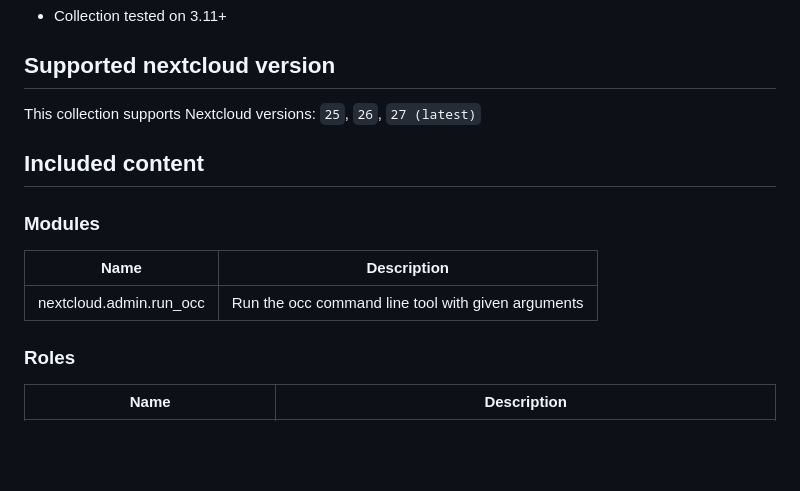
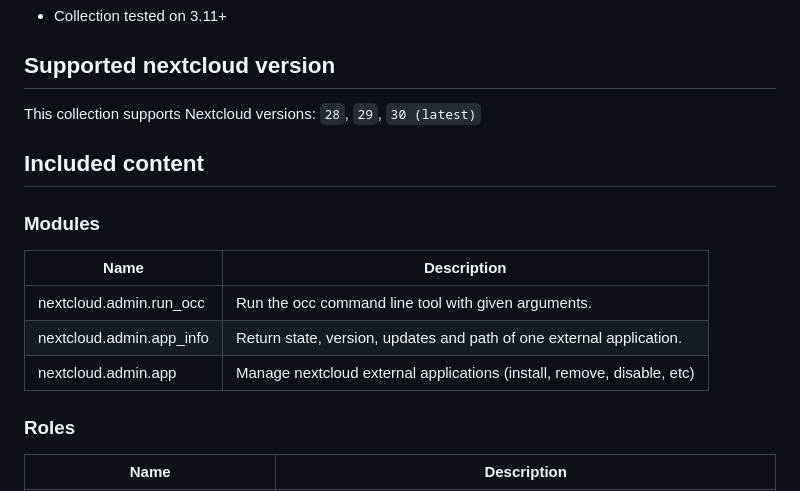
Before and after one commit to nextcloud/ansible-collection-nextcloud-admin, a Markdown page: README.md, the part around the change. GitHub-like rendering; blank space fills up the shorter version.

Commit message:
update readme
Signed-off-by: Marc Crebassa <aalaesar@gmail.com>

```diff
--- a/README.md
+++ b/README.md
@@ -22,7 +22,7 @@ Plugins and modules within a collection may be tested with only specific Ansible
 
 ## Supported nextcloud version
 
-This collection supports Nextcloud versions: `25`, `26`, `27 (latest)`
+This collection supports Nextcloud versions: `28`, `29`, `30 (latest)`
 
 ## Included content
 
@@ -30,7 +30,9 @@ This collection supports Nextcloud versions: `25`, `26`, `27 (latest)`
 ### Modules
 Name | Description
 --- | ---
-nextcloud.admin.run_occ|Run the occ command line tool with given arguments
+nextcloud.admin.run_occ|Run the occ command line tool with given arguments.
+nextcloud.admin.app_info| Return state, version, updates and path of one external application.
+nextcloud.admin.app | Manage nextcloud external applications (install, remove, disable, etc)
 
 ### Roles
 
```
